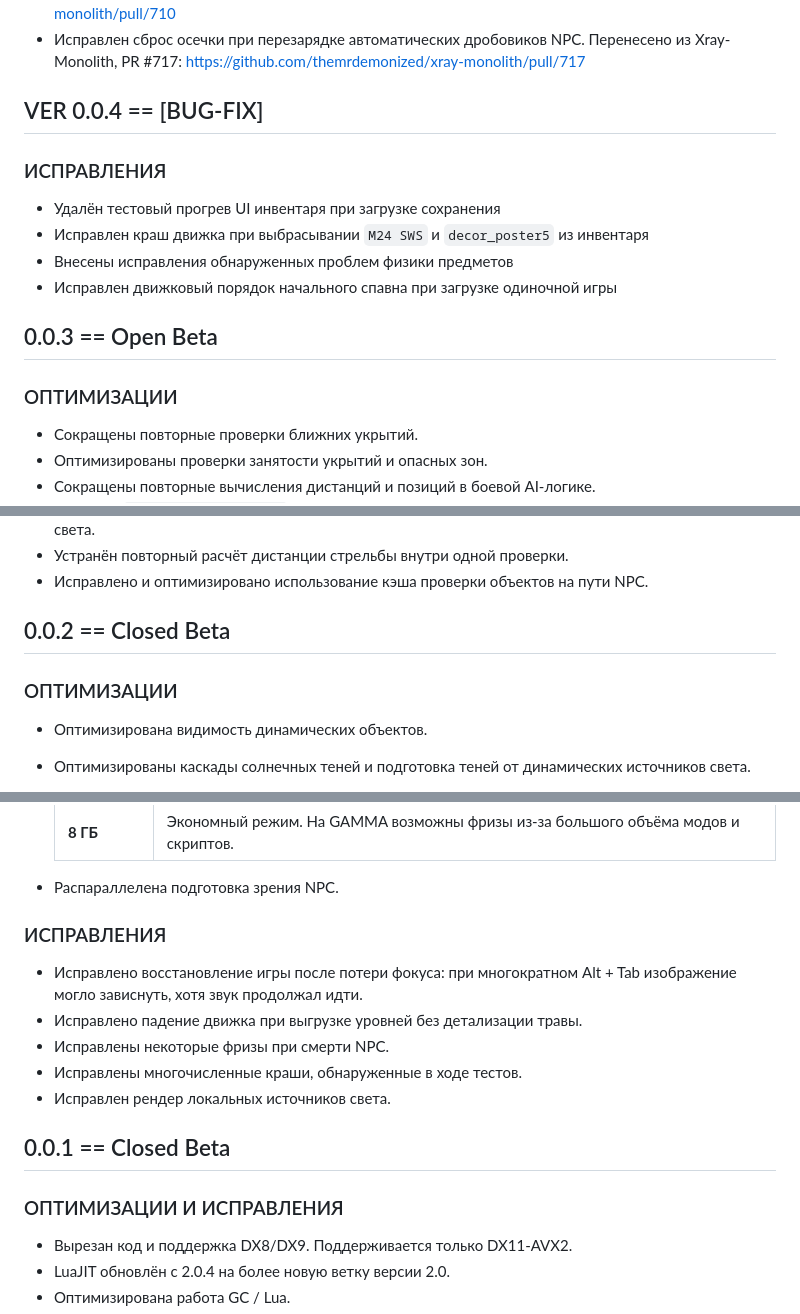
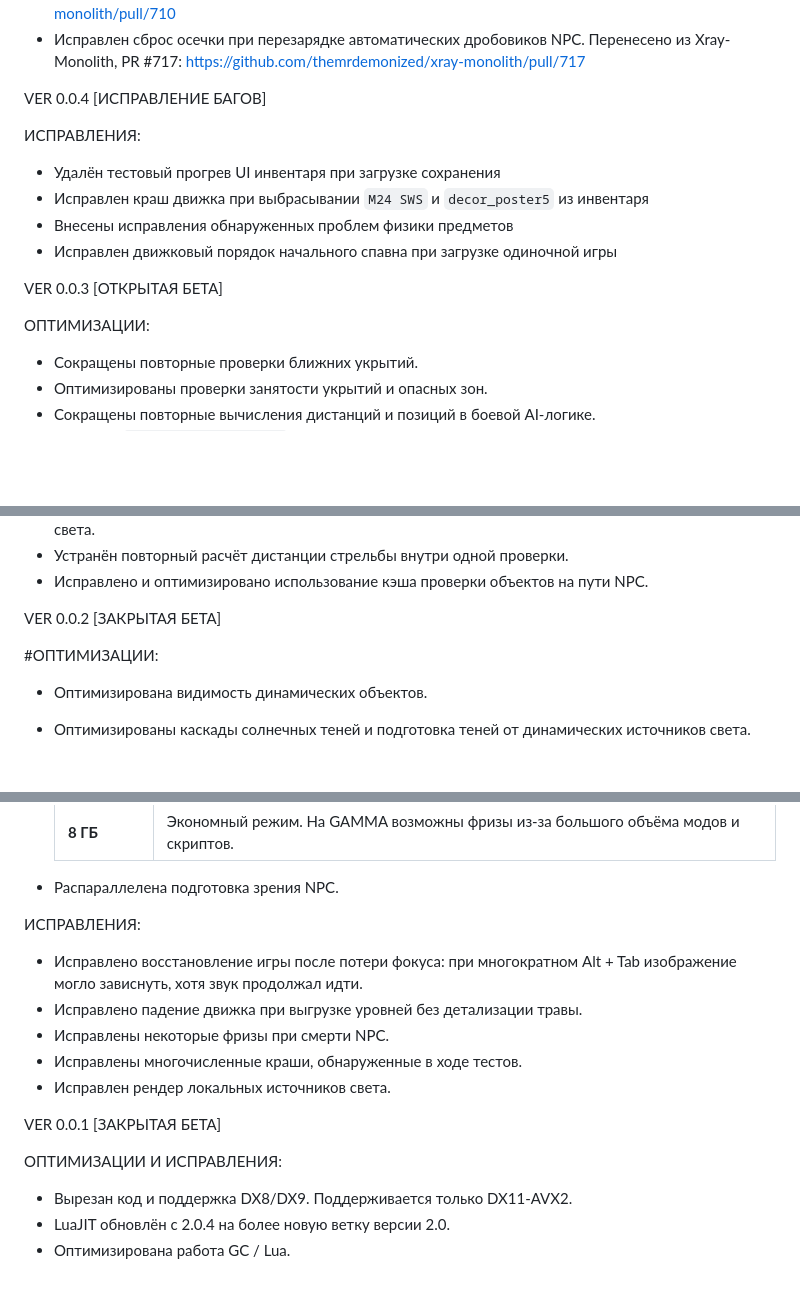
Before and after one commit to quark-engine-stalker/quark-engine, a Markdown page: CHANGELOG.ru.md, 3 parts joined by grey strips. GitHub-like rendering; blank space fills up the shorter version.

```diff
--- a/CHANGELOG.ru.md
+++ b/CHANGELOG.ru.md
@@ -90,18 +90,18 @@ VER 0.0.5 [AKA MAJOR UPDATE]
   Перенесено из Xray-Monolith, PR #717:
   https://github.com/themrdemonized/xray-monolith/pull/717
 
-## VER 0.0.4 == [BUG-FIX]
+VER 0.0.4 [ИСПРАВЛЕНИЕ БАГОВ]
 
-### ИСПРАВЛЕНИЯ
+ИСПРАВЛЕНИЯ:
 
 - Удалён тестовый прогрев UI инвентаря при загрузке сохранения
 - Исправлен краш движка при выбрасывании `M24 SWS`  и `decor_poster5` из инвентаря
 - Внесены исправления обнаруженных проблем физики предметов
 - Исправлен движковый порядок начального спавна при загрузке одиночной игры
 
-## 0.0.3 == Open Beta
+VER 0.0.3 [ОТКРЫТАЯ БЕТА]
 
-### ОПТИМИЗАЦИИ
+ОПТИМИЗАЦИИ:
 
 - Сокращены повторные проверки ближних укрытий.
 - Оптимизированы проверки занятости укрытий и опасных зон.
@@ -133,9 +133,9 @@ VER 0.0.5 [AKA MAJOR UPDATE]
 - Устранён повторный расчёт дистанции стрельбы внутри одной проверки.
 - Исправлено и оптимизировано использование кэша проверки объектов на пути NPC.
 
-## 0.0.2 == Closed Beta
+VER 0.0.2 [ЗАКРЫТАЯ БЕТА]
 
-### ОПТИМИЗАЦИИ
+#ОПТИМИЗАЦИИ:
 
 - Оптимизирована видимость динамических объектов.
 - Оптимизированы каскады солнечных теней и подготовка теней от динамических источников света.
@@ -159,7 +159,7 @@ VER 0.0.5 [AKA MAJOR UPDATE]
 
 - Распараллелена подготовка зрения NPC.
 
-### ИСПРАВЛЕНИЯ
+ИСПРАВЛЕНИЯ:
 
 - Исправлено восстановление игры после потери фокуса: при многократном Alt + Tab изображение могло зависнуть, хотя звук продолжал идти.
 - Исправлено падение движка при выгрузке уровней без детализации травы.
@@ -167,9 +167,9 @@ VER 0.0.5 [AKA MAJOR UPDATE]
 - Исправлены многочисленные краши, обнаруженные в ходе тестов.
 - Исправлен рендер локальных источников света.
 
-## 0.0.1 == Closed Beta
+VER 0.0.1 [ЗАКРЫТАЯ БЕТА]
 
-### ОПТИМИЗАЦИИ И ИСПРАВЛЕНИЯ
+ОПТИМИЗАЦИИ И ИСПРАВЛЕНИЯ:
 
 - Вырезан код и поддержка DX8/DX9. Поддерживается только DX11-AVX2.
 - LuaJIT обновлён с 2.0.4 на более новую ветку версии 2.0.
```
Also changed, not shown: other parts of CHANGELOG.ru.md (+2 -2 lines).
